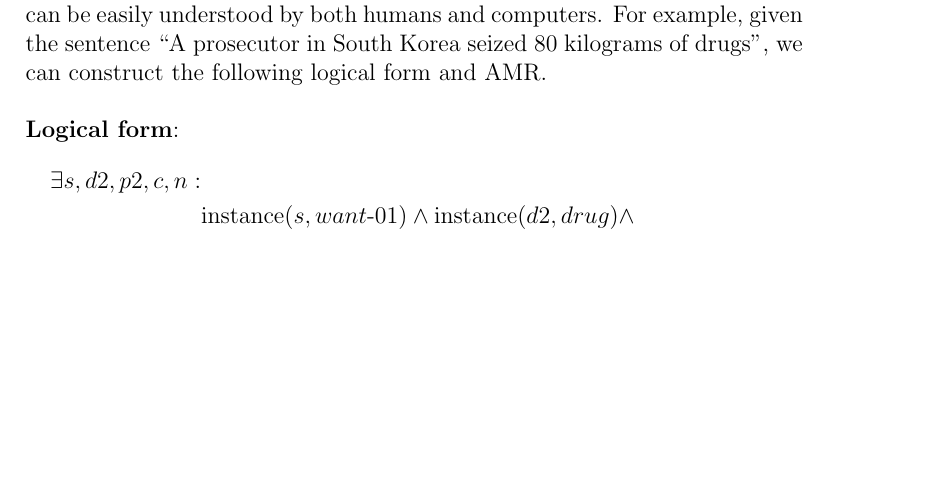
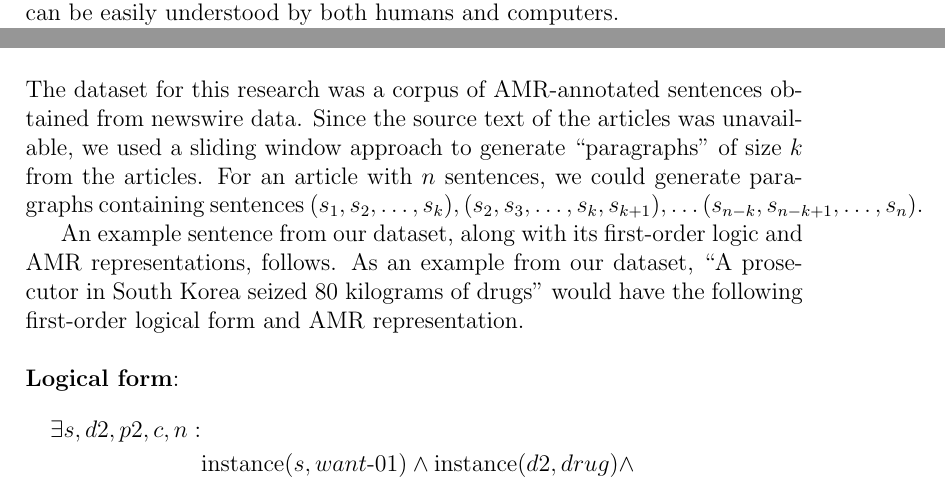
Before and after one commit to jonpiffle/amr_discourse, a LaTeX document (paper/paper.tex): part of page 3 of 8 before the commit and two parts of pages 3 and 5 of 8 after it, the two joined at a grey line, cut so that both start at the same text, the shorter picture padded with empty space. Compiled offline with pdfLaTeX.

Commit message:
adding to data section

```diff
--- a/paper/paper.tex
+++ b/paper/paper.tex
@@ -21,18 +21,4 @@ semantic representation of natural language sentences. Unlike syntactic
 annotations, semantic annotations often differ for different semantic relations
 (named entities, temporal entities, co-referencing, etc). AMR, by contrast,
 provides a single, graphical representation of the logical meaning of a
-sentence, which can be easily understood by both humans and computers. For
-example, given the sentence ``A prosecutor in South Korea seized 80 kilograms
-of drugs'', we can construct the following logical form and AMR.\\
-
-\noindent \textbf{Logical form}:
-\begin{equation}
-\begin{split}
-\exists s,d2,p2,c,n: &\\
-&\text{instance}(s,want\text{-}01) \wedge \text{instance}(d2, drug) \wedge \\
-&\text{instance}(p2, prosecutor) \wedge \text{instance}(c, country) \wedge \\
-&\text{instance}(n, name) \wedge \text{arg0}(s,p2) \wedge \text{arg1}(s,d2)
-\wedge \\ &\text{arg2}(s,c) \wedge \text{name}(c,n) \wedge \text{op1}(n,
-``South") \wedge \\ &\text{op2}(n, ``Korea") \wedge \text{unit}(d2, kilogram)
-\wedge \text{quant}(d2, 80)
-\end{split}
+sentence, which can be easily understood by both humans and computers.
@@ -79,3 +59,27 @@ paragraph.
 
 \section{Data}
 
+The dataset for this research was a corpus of AMR-annotated sentences obtained
+from newswire data. Since the source text of the articles was unavailable, we
+used a sliding window approach to generate ``paragraphs" of size $k$ from the
+articles. For an article with $n$ sentences, we could generate paragraphs
+containing sentences $(s_1,s_2,\ldots,s_k), (s_2,s_3,\ldots,s_k,s_{k+1}),
+\ldots (s_{n-k},s_{n-k+1},\ldots,s_n)$.
+
+An example sentence from our dataset, along with its first-order logic and AMR
+representations, follows.
+As an example from our dataset, ``A prosecutor in South Korea seized 80
+kilograms of drugs'' would have the following first-order logical form and AMR
+representation.\\
+
+\noindent \textbf{Logical form}:
+\begin{equation}
+\begin{split}
+\exists s,d2,p2,c,n: &\\
+&\text{instance}(s,want\text{-}01) \wedge \text{instance}(d2, drug) \wedge \\
+&\text{instance}(p2, prosecutor) \wedge \text{instance}(c, country) \wedge \\
+&\text{instance}(n, name) \wedge \text{arg0}(s,p2) \wedge \text{arg1}(s,d2)
+\wedge \\ &\text{arg2}(s,c) \wedge \text{name}(c,n) \wedge \text{op1}(n,
+``South") \wedge \\ &\text{op2}(n, ``Korea") \wedge \text{unit}(d2, kilogram)
+\wedge \text{quant}(d2, 80)
+\end{split}
```
Also changed, not shown: paper/paper.tex (13 more changed lines).
